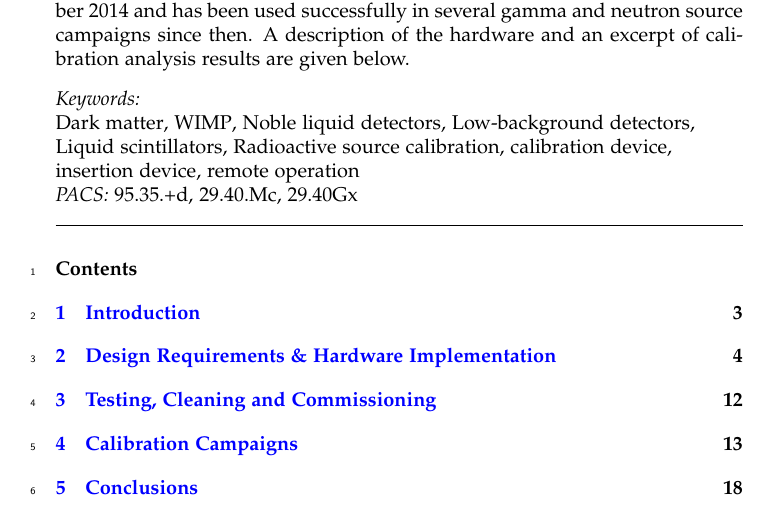
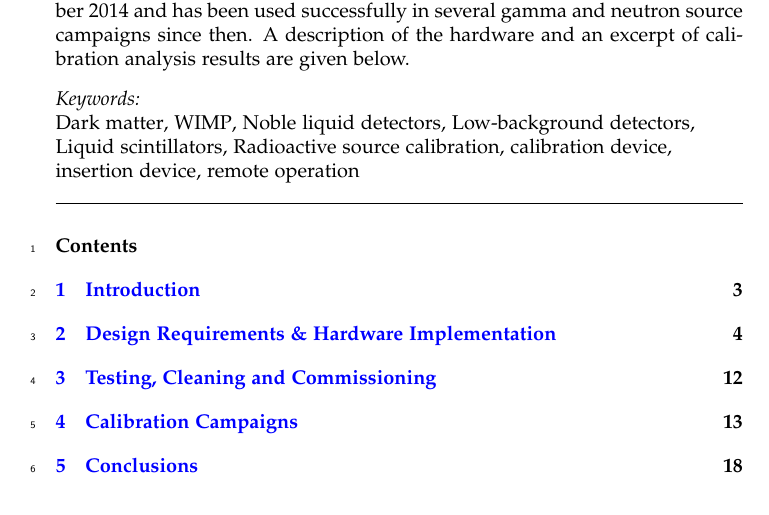
Before and after one commit to berndreinhold/DS_Hawaii, a LaTeX paper (CalibHardwarePaper/DS_CALIS_hardware.tex): part of page 3 of 20, cut so that both start at the same text. Compiled offline with pdfLaTeX.

Commit message:
removed PACS number

```diff
--- a/CalibHardwarePaper/DS_CALIS_hardware.tex
+++ b/CalibHardwarePaper/DS_CALIS_hardware.tex
@@ -88,8 +88,6 @@ It was commissioned in September 2014 and has been used successfully in several
 %% or \MSC[2008] code \sep code (2000 is the default)
 Dark matter\sep WIMP\sep Noble liquid detectors\sep Low-background detectors\sep Liquid scintillators\sep Radioactive source calibration\sep calibration device\sep insertion device\sep remote operation
 
-\PACS 95.35.+d\sep 29.40.Mc\sep 29.40Gx
-
 \end{keyword}
 
 \end{frontmatter}
```
